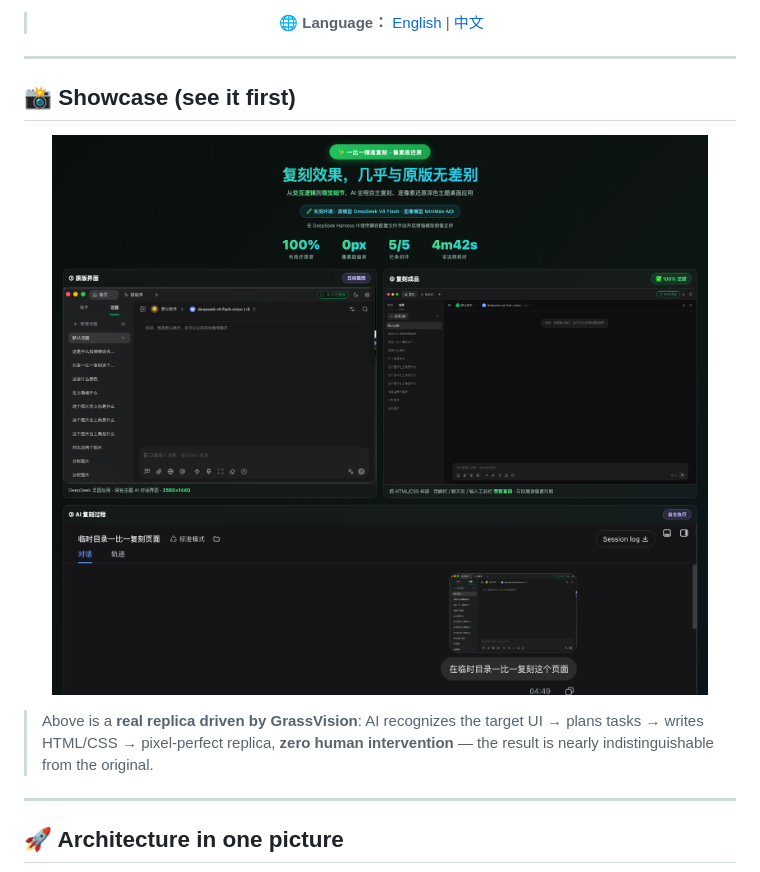
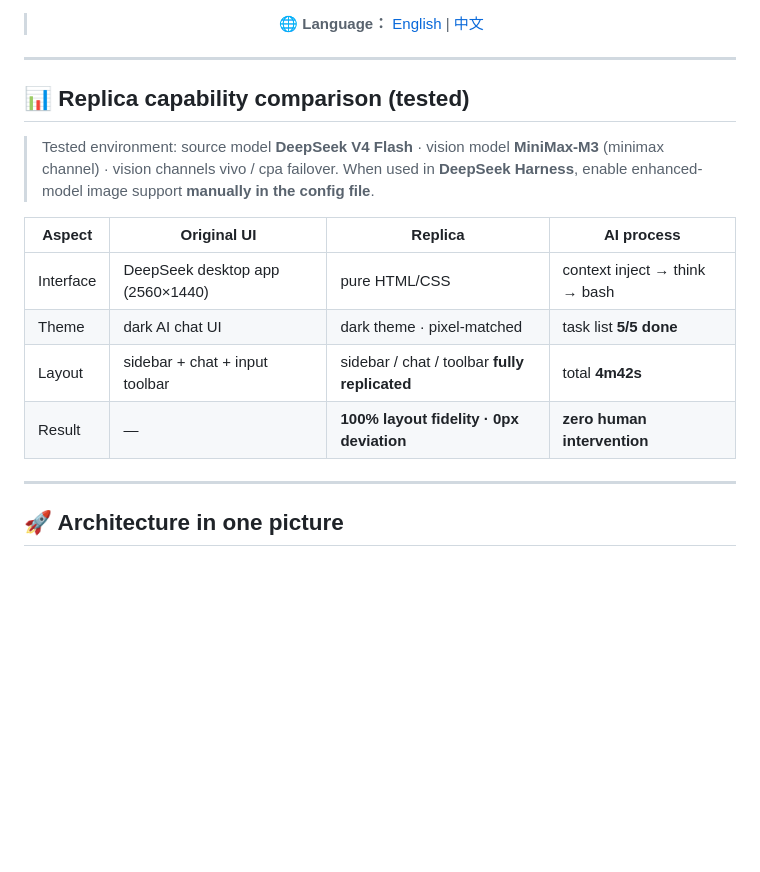
Before and after one commit to moduqishi/GrassVison, a Markdown page: README.en.md, the part around the change. GitHub-like rendering; pictures changed too: assets/replica-showcase.png (deleted); blank space fills up the shorter version.

```diff
--- a/README.en.md
+++ b/README.en.md
@@ -26,15 +26,19 @@ geometry available by default, with zero client awareness.
 
 ---
 
-## 📸 Showcase (see it first)
+## 📊 Replica capability comparison (tested)
 
-<p align="center">
-  <img src="assets/replica-showcase.png" alt="Pixel-perfect UI replica driven by GrassVision" width="100%">
-</p>
+> Tested environment: source model **DeepSeek V4 Flash** · vision model
+> **MiniMax-M3** (minimax channel) · vision channels vivo / cpa failover.
+> When used in **DeepSeek Harness**, enable enhanced-model image support
+> **manually in the config file**.
 
-> Above is a **real replica driven by GrassVision**: AI recognizes the target UI →
-> plans tasks → writes HTML/CSS → pixel-perfect replica, **zero human
-> intervention** — the result is nearly indistinguishable from the original.
+| Aspect | Original UI | Replica | AI process |
+|---|---|---|---|
+| Interface | DeepSeek desktop app (2560×1440) | pure HTML/CSS | context inject → think → bash |
+| Theme | dark AI chat UI | dark theme · pixel-matched | task list **5/5 done** |
+| Layout | sidebar + chat + input toolbar | sidebar / chat / toolbar **fully replicated** | total **4m42s** |
+| Result | — | **100% layout fidelity · 0px deviation** | **zero human intervention** |
 
 ---
 
```
Also changed, not shown: README.md (+9 -5 lines), assets/dashboard.png.
